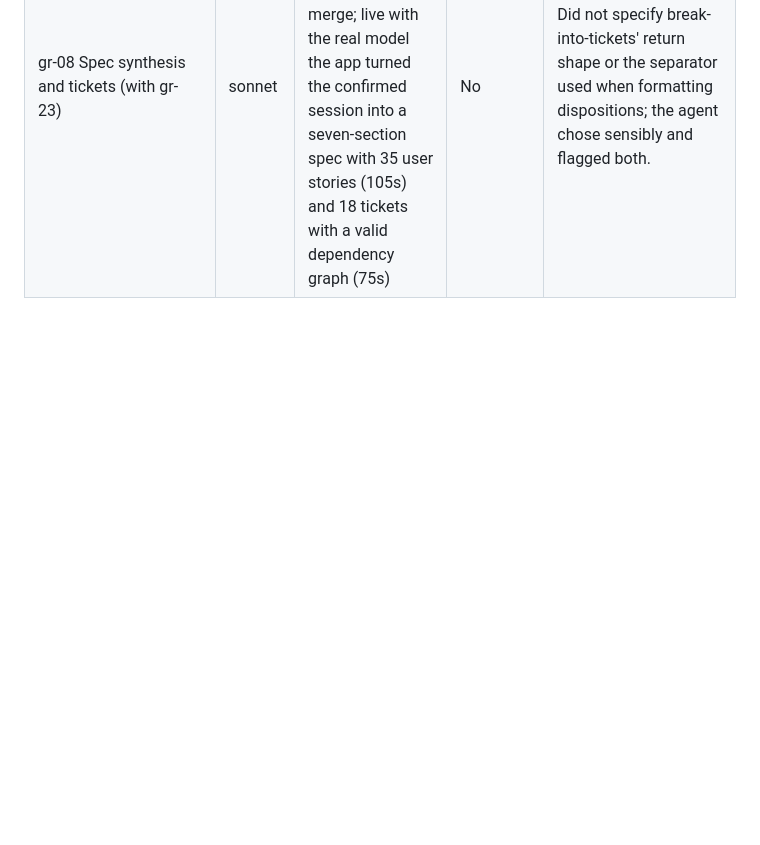
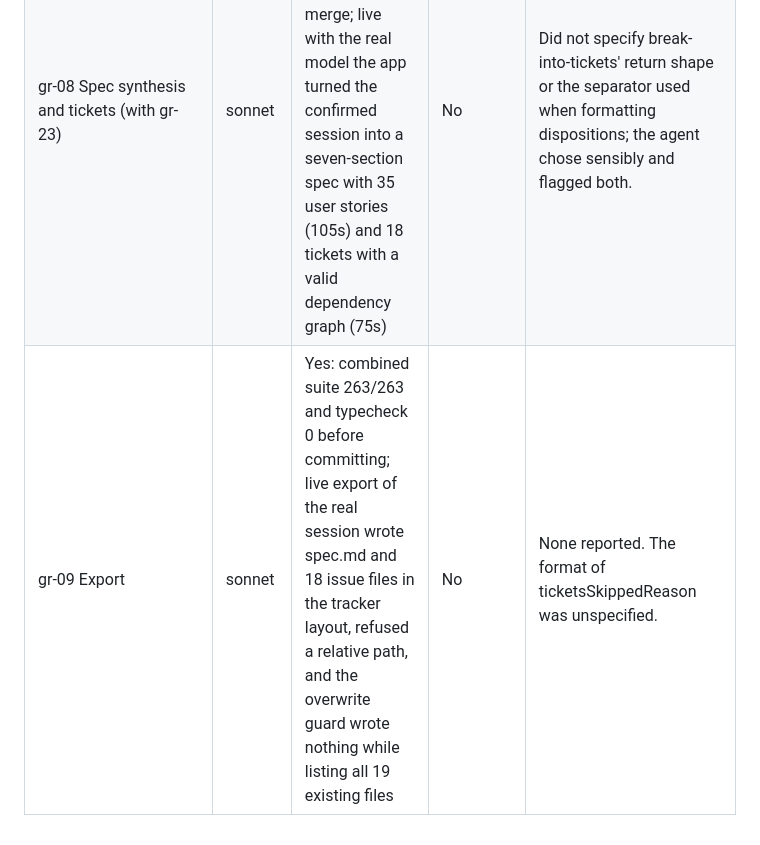
Before and after one commit to jisequilla/grill-room, a Markdown page: docs/delegation-log.md, the part around the change. Drawn GitHub-style; blank space fills up the shorter version.

Commit message:
Log ticket 09
Co-Authored-By: Claude Fable 5.1 <noreply@anthropic.com>

```diff
--- a/docs/delegation-log.md
+++ b/docs/delegation-log.md
@@ -22,3 +22,4 @@ One row per delegated task. Bead close comments hold the detail; this table is t
 | gr-07 Done gate, dispositions, confirmation | sonnet | Yes: 202/202 and typecheck 0 on the branch and on main; live with the real model the interviewer validly proposed done after four more rounds, confirmation was refused with the loose end listed, and succeeded after a disposition | No | One of my two done-gate conditions was redundant (implemented anyway, flagged). I scoped "mark the spec out of date" to reopen-decision only, so add-decision on a confirmed session leaves the spec current (gr-23). |
 | gr-12 Workspace UI | opus | Yes: scope exact, 185/185, typecheck 0; browser check by the main session on the real database and real CLI (thinking panel driven by stored status, six real cards arriving with no reload, drafts surviving reload, tree, history, detail panel; zero app console errors) | No | I scoped the done, loose-ends and confirm UI out because ticket 07 was in flight, and no other ticket covers it (gr-24): a hole in my ticket breakdown. Giving the agent a headless browser and the fake interviewer paid off: it found and fixed five visual defects itself before reporting. Process fault of mine: I merged before running the combined suite, and the first run showed a failure that turned out to be a flaky ticket 02 test (gr-25). |
 | gr-08 Spec synthesis and tickets (with gr-23) | sonnet | Yes: combined suite 242/242 and typecheck 0 before committing the merge; live with the real model the app turned the confirmed session into a seven-section spec with 35 user stories (105s) and 18 tickets with a valid dependency graph (75s) | No | Did not specify break-into-tickets' return shape or the separator used when formatting dispositions; the agent chose sensibly and flagged both. |
+| gr-09 Export | sonnet | Yes: combined suite 263/263 and typecheck 0 before committing; live export of the real session wrote spec.md and 18 issue files in the tracker layout, refused a relative path, and the overwrite guard wrote nothing while listing all 19 existing files | No | None reported. The format of ticketsSkippedReason was unspecified. |
```
